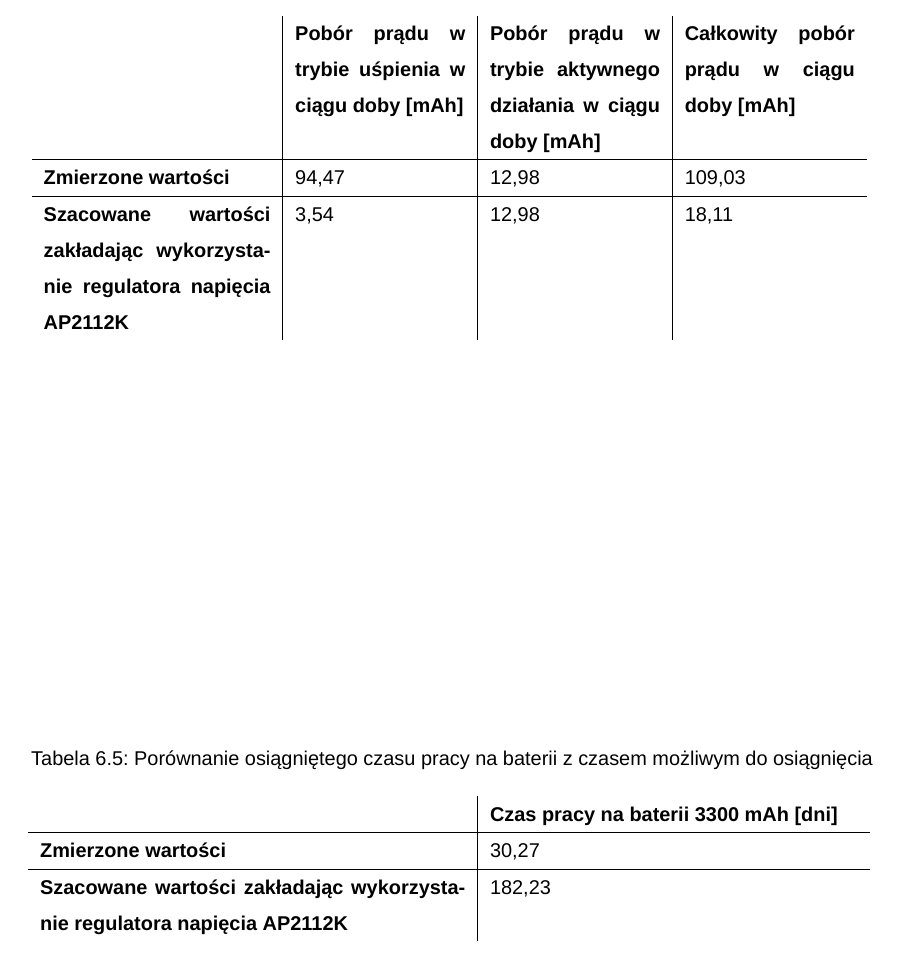
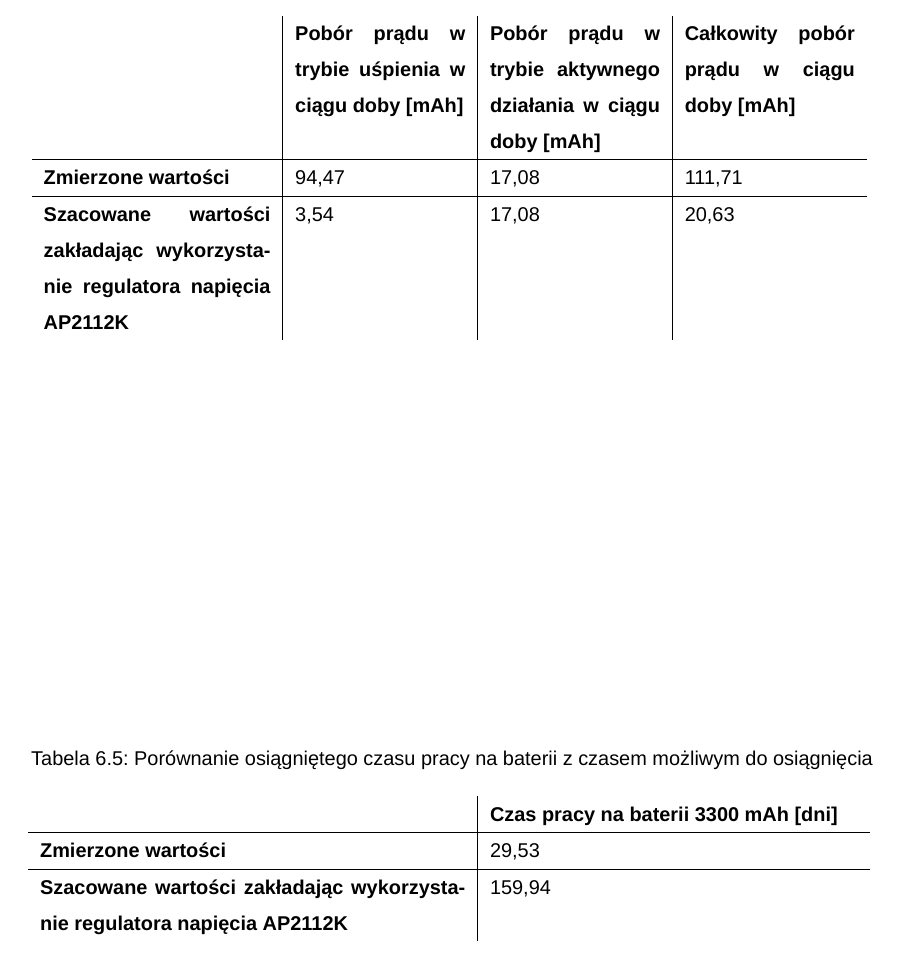
Before and after one commit to adapiekarska/centralized-lock-system, a LaTeX thesis (docs/document.tex, which reads docs/chapters/results.tex): part of page 50 of 56, cut so that both start at the same text. Compiled offline with XeLaTeX; a missing font is replaced by an installed copy or a similar font.

Commit message:
Update current measurements

```diff
--- a/docs/chapters/results.tex
+++ b/docs/chapters/results.tex
@@ -179,9 +179,9 @@
             \begin{tabular}{p{4cm}|p{3cm}|p{3cm}|p{3cm} }
                     & \textbf{Pobór prądu w trybie uśpienia w ciągu doby [mAh]} & \textbf{Pobór prądu w trybie aktywnego działania w ciągu doby [mAh]} & \textbf{Całkowity pobór prądu w ciągu doby [mAh]} \\ \hline
              \textbf{Zmierzone wartości}
-                      & 94,47 & 12,98 & 109,03 \\
+                      & 94,47 & 17,08 & 111,71 \\
             \hline
-            \textbf{Szacowane wartości zakładając wykorzystanie regulatora napięcia AP2112K} &  3,54 & 12,98 & 18,11 \\
+            \textbf{Szacowane wartości zakładając wykorzystanie regulatora napięcia AP2112K} &  3,54 & 17,08 & 20,63 \\
             \end{tabular}
             \label{tbl:tab2}
             \vspace{10mm}
@@ -193,9 +193,9 @@
             \begin{tabular}{p{7,5cm}|p{6,5cm}}
                     & \textbf{Czas pracy na baterii 3300 mAh [dni]} \\ \hline
              \textbf{Zmierzone wartości}
-                      & 30,27 \\
+                      & 29,53 \\
             \hline
-            \textbf{Szacowane wartości zakładając wykorzystanie regulatora napięcia AP2112K} &  182,23  \\
+            \textbf{Szacowane wartości zakładając wykorzystanie regulatora napięcia AP2112K} &  159,94  \\
             \end{tabular}
             \label{tbl:tab3}
             \vspace{10mm}
```
Also changed, not shown: docs/chapters/results.tex (4 more changed lines).
